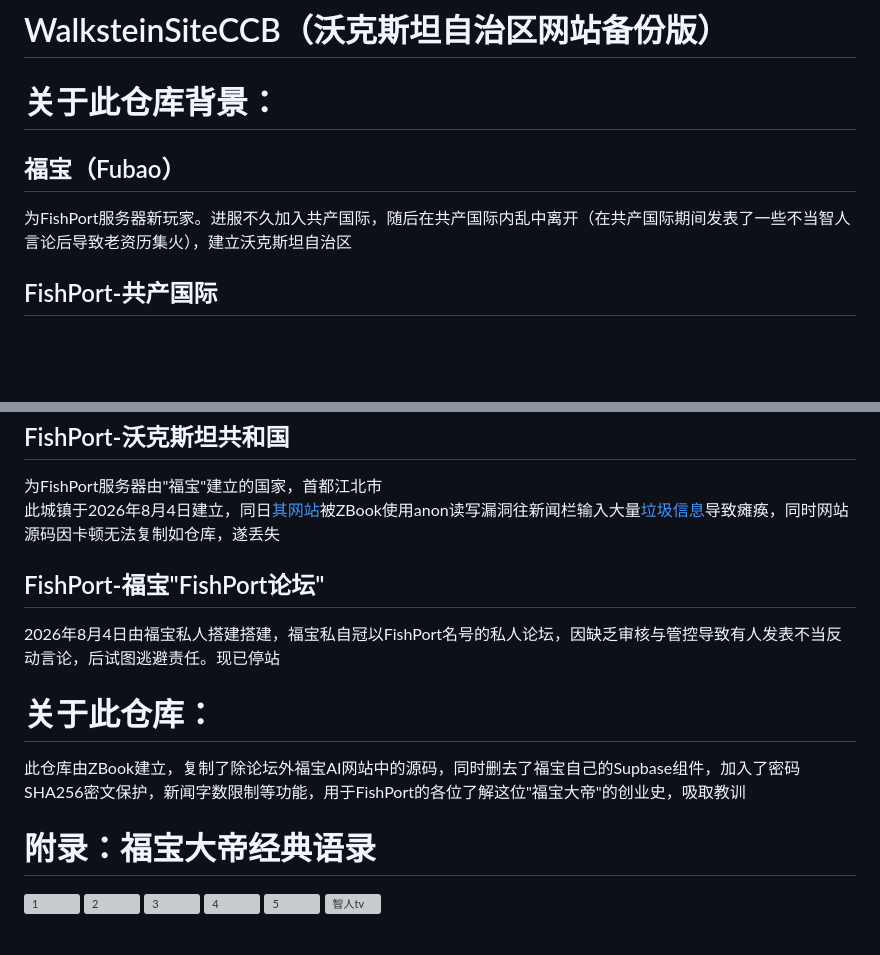
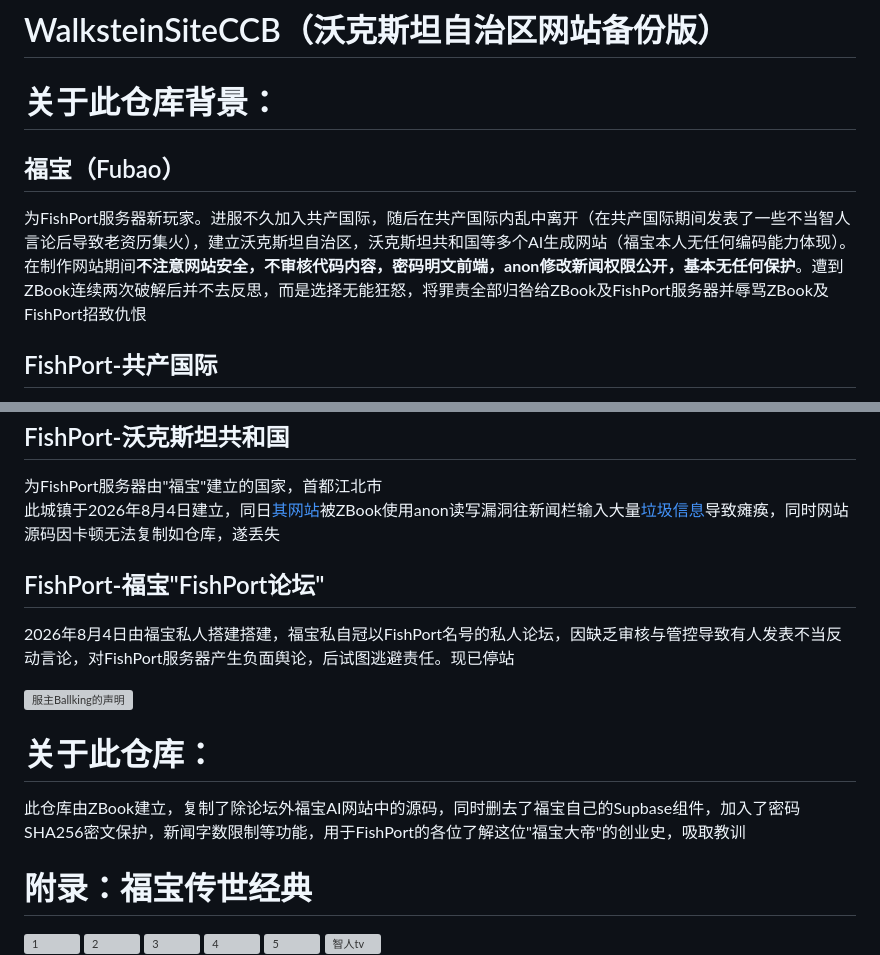
Before and after one commit to ColvinWest054554/WalksteinSiteCCB, a Markdown page: README.md, 2 parts joined by grey strips. Drawn GitHub-style; blank space fills up the shorter version; grey boxes are pictures that could not be loaded.

Commit message:
Revise README with detailed FishPort server history
Updated the README to provide more context about the FishPort server and its associated entities, including the history and issues faced by 福宝. Adjusted the section titles and added images for better presentation.

```diff
--- a/README.md
+++ b/README.md
@@ -1,6 +1,6 @@
 # WalksteinSiteCCB（沃克斯坦自治区网站备份版）
 <h1>关于此仓库背景：</h1>
-<h2>福宝（Fubao）</h2><p>为FishPort服务器新玩家。进服不久加入共产国际，随后在共产国际内乱中离开（在共产国际期间发表了一些不当智人言论后导致老资历集火），建立沃克斯坦自治区<br/>
+<h2>福宝（Fubao）</h2><p>为FishPort服务器新玩家。进服不久加入共产国际，随后在共产国际内乱中离开（在共产国际期间发表了一些不当智人言论后导致老资历集火），建立沃克斯坦自治区，沃克斯坦共和国等多个AI生成网站（福宝本人无任何编码能力体现）。在制作网站期间<b>不注意网站安全，不审核代码内容，密码明文前端，anon修改新闻权限公开，基本无任何保护</b>。遭到ZBook连续两次破解后并不去反思，而是选择无能狂怒，将罪责全部归咎给ZBook及FishPort服务器并辱骂ZBook及FishPort招致仇恨<br/>
 
 <h2>FishPort-共产国际</h2><p>为服中玩家etn618建立的国家。但由于大量招新，新人质量参差不齐。共产国际新人"Jay"在FishPort聊天群用不当态度与服中老资历对话，etn在善后时被Jay职责“只利益，不人民”“法西斯”，同时列举大量现实例子意淫，etn遂开始在共产国际内展开大清洗，清洗新人。<br/>共产国际官网由"福宝"使用AI编写，暂未关闭
 
@@ -9,12 +9,13 @@
 
 <h2>FishPort-沃克斯坦共和国</h2><p>为FishPort服务器由"福宝"建立的国家，首都江北市<br/>
 此城镇于2026年8月4日建立，同日<a href="hhttps://jiangbei.pages.dev/">其网站</a>被ZBook使用anon读写漏洞往新闻栏输入大量<a href="https://cn.bing.com/search?q=%E5%85%B3%E6%B3%A8%E5%A1%94%E8%8F%B2%E5%96%B5">垃圾信息</a>导致瘫痪，同时网站源码因卡顿无法复制如仓库，遂丢失</p>
-<h2>FishPort-福宝"FishPort论坛"</h2><p>2026年8月4日由福宝私人搭建搭建，福宝私自冠以FishPort名号的私人论坛，因缺乏审核与管控导致有人发表不当反动言论，后试图逃避责任。现已停站</p>
+<h2>FishPort-福宝"FishPort论坛"</h2><p>2026年8月4日由福宝私人搭建搭建，福宝私自冠以FishPort名号的私人论坛，因缺乏审核与管控导致有人发表不当反动言论，对FishPort服务器产生负面舆论，后试图逃避责任。现已停站</p>
+<img width="228" height="55" alt="服主Ballking的声明" src="https://github.com/user-attachments/assets/306cdc39-fe0d-44b3-8dd4-f5e564e08b7c" />
 <h1>关于此仓库：</h1>
 <p>此仓库由ZBook建立，复制了除论坛外福宝AI网站中的源码，同时删去了福宝自己的Supbase组件，加入了密码SHA256密文保护，新闻字数限制等功能，用于FishPort的各位了解这位"福宝大帝"的创业史，吸取教训</p>
 
 
-<h1>附录：福宝大帝经典语录</h1>
+<h1>附录：福宝传世经典</h1>
 <img width="720" height="6481" alt="1" src="https://github.com/user-attachments/assets/810d3756-bbe0-4571-a6d3-53c9954cf29d" />
 <img width="720" height="7513" alt="2" src="https://github.com/user-attachments/assets/6e1285ef-a29f-45ab-ae7c-835d1e35e5dd" />
 <img width="720" height="13095" alt="3" src="https://github.com/user-attachments/assets/1c6523ad-a95e-419d-a161-7c7f9aa372b4" />
```
Also changed, not shown: other parts of README.md (+3 -0 lines).
